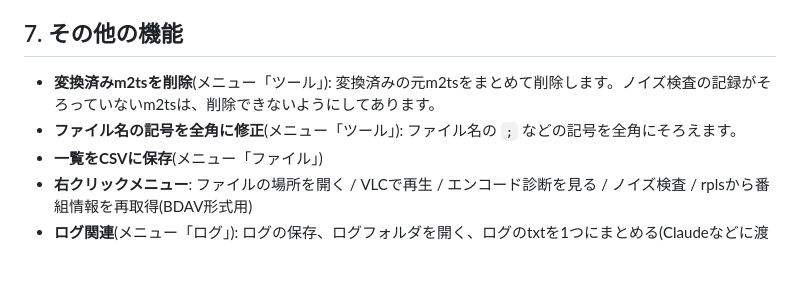
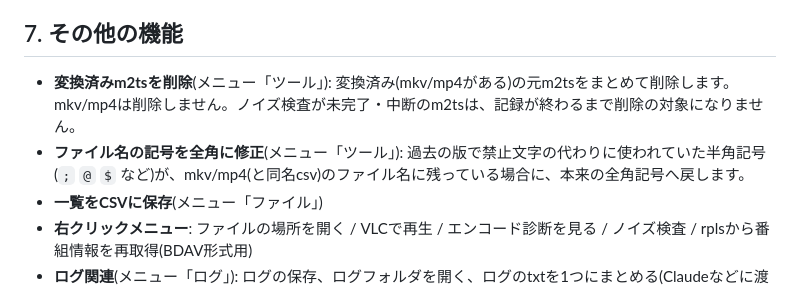
Before and after one commit to tatata17/m2ts-encoder, a Markdown page: README.md, the part around the change. Rendered like a GitHub page; blank space fills up the shorter version.

Commit message:
README: 削除・記号修正の説明を正確に
Co-Authored-By: Claude Sonnet 5.5 <noreply@anthropic.com>
Claude-Session: https://claude.ai/code/session_01BUK8KamJ5ARBaEp4LAbVA4

```diff
--- a/README.md
+++ b/README.md
@@ -103,8 +103,8 @@ Python(tkinter)で動く **`m2ts_encoder.pyw` 1つだけ** で動作します(
 
 ## 7. その他の機能
 
-- **変換済みm2tsを削除**(メニュー「ツール」): 変換済みの元m2tsをまとめて削除します。ノイズ検査の記録がそろっていないm2tsは、削除できないようにしてあります。
-- **ファイル名の記号を全角に修正**(メニュー「ツール」): ファイル名の `;` などの記号を全角にそろえます。
+- **変換済みm2tsを削除**(メニュー「ツール」): 変換済み(mkv/mp4がある)の元m2tsをまとめて削除します。mkv/mp4は削除しません。ノイズ検査が未完了・中断のm2tsは、記録が終わるまで削除の対象になりません。
+- **ファイル名の記号を全角に修正**(メニュー「ツール」): 過去の版で禁止文字の代わりに使われていた半角記号(`;` `@` `$` など)が、mkv/mp4(と同名csv)のファイル名に残っている場合に、本来の全角記号へ戻します。
 - **一覧をCSVに保存**(メニュー「ファイル」)
 - **右クリックメニュー**: ファイルの場所を開く / VLCで再生 / エンコード診断を見る / ノイズ検査 / rplsから番組情報を再取得(BDAV形式用)
 - **ログ関連**(メニュー「ログ」): ログの保存、ログフォルダを開く、ログのtxtを1つにまとめる(Claudeなどに渡すとき便利)、ログを全削除
```
